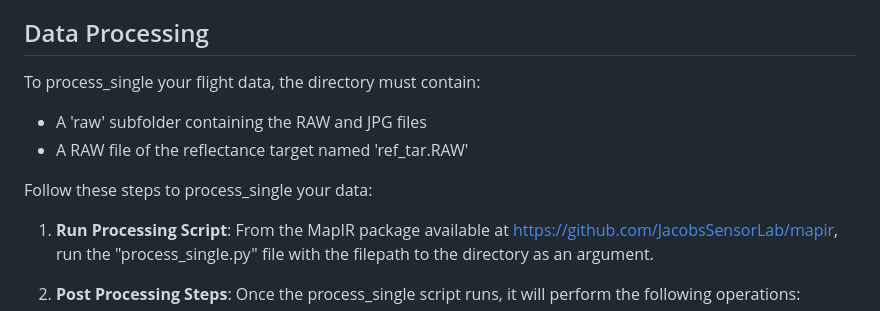
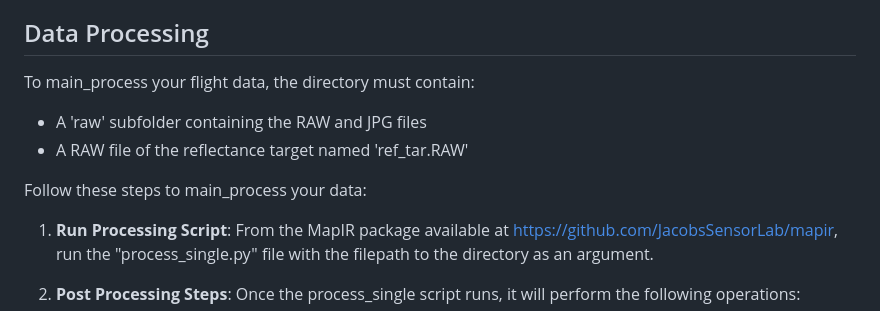
Before and after one commit to kevmck451/Sapir, a Markdown page: Documents/data_processing_guide.md, the part around the change. Rendered like a GitHub page.

Commit message:
Version 3.0

```diff
--- a/Documents/data_processing_guide.md
+++ b/Documents/data_processing_guide.md
@@ -22,11 +22,11 @@ This guide outlines the process_single of preparing and processing data captured
 
 ## Data Processing
 
-To process_single your flight data, the directory must contain:
+To main_process your flight data, the directory must contain:
 - A 'raw' subfolder containing the RAW and JPG files
 - A RAW file of the reflectance target named 'ref_tar.RAW'
 
-Follow these steps to process_single your data:
+Follow these steps to main_process your data:
 
 1. **Run Processing Script**: From the MapIR package available at [https://github.com/JacobsSensorLab/mapir](https://github.com/JacobsSensorLab/mapir), run the "process_single.py" file with the filepath to the directory as an argument.
 
```
